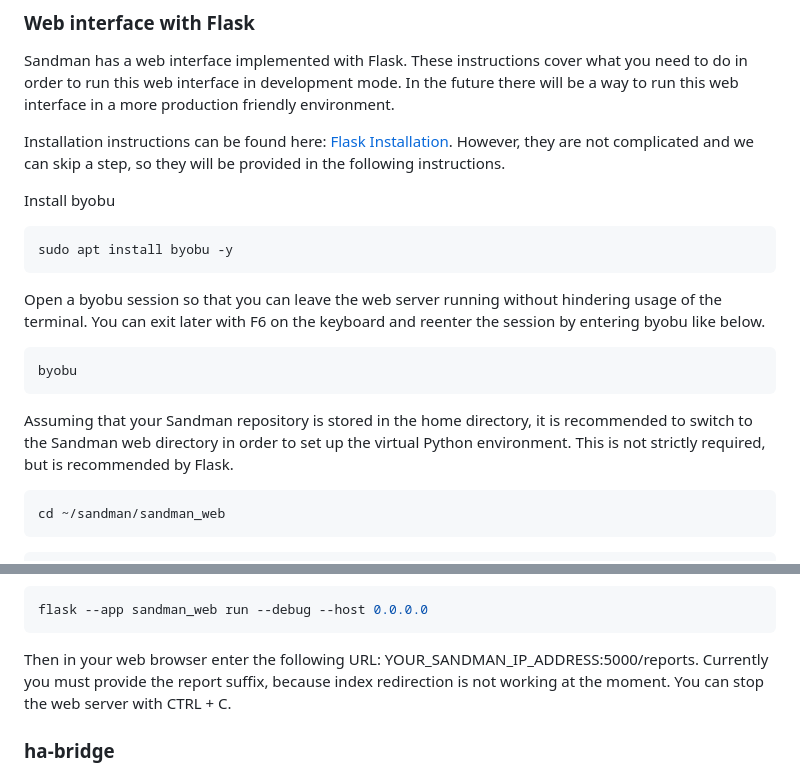
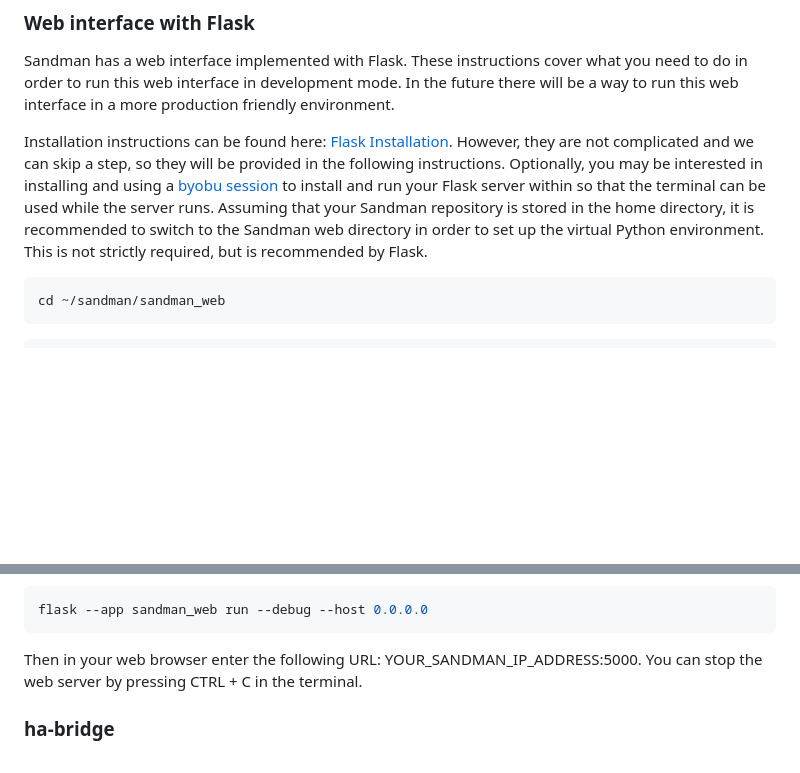
Before and after one commit to shawn-lindberg/sandman, a Markdown page: README.md, 2 parts joined by grey strips. Rendered like a GitHub page; blank space fills up the shorter version.

Commit message:
Update README and make bybobu usage optional

````diff
--- a/README.md
+++ b/README.md
@@ -158,17 +158,7 @@ sudo make install
 
 Sandman has a web interface implemented with Flask. These instructions cover what you need to do in order to run this web interface in development mode. In the future there will be a way to run this web interface in a more production friendly environment.
 
-Installation instructions can be found here: [Flask Installation](https://flask.palletsprojects.com/en/3.0.x/installation/). However, they are not complicated and we can skip a step, so they will be provided in the following instructions.
-
-Install byobu
-```bash
-sudo apt install byobu -y
-```
-Open a byobu session so that you can leave the web server running without hindering usage of the terminal. You can exit later with F6 on the keyboard and reenter the session by entering byobu like below.
-```bash
-byobu
-```
-Assuming that your Sandman repository is stored in the home directory, it is recommended to switch to the Sandman web directory in order to set up the virtual Python environment. This is not strictly required, but is recommended by Flask.
+Installation instructions can be found here: [Flask Installation](https://flask.palletsprojects.com/en/3.0.x/installation/). However, they are not complicated and we can skip a step, so they will be provided in the following instructions. Optionally, you may be interested in installing and using a [byobu session](https://www.byobu.org/documentation) to install and run your Flask server within so that the terminal can be used while the server runs. Assuming that your Sandman repository is stored in the home directory, it is recommended to switch to the Sandman web directory in order to set up the virtual Python environment. This is not strictly required, but is recommended by Flask.
 ```bash
 cd ~/sandman/sandman_web
 ```
@@ -194,7 +184,7 @@ To run the web server in development mode use the following command. This must b
 flask --app sandman_web run --debug --host 0.0.0.0
 ```
 
-Then in your web browser enter the following URL: YOUR_SANDMAN_IP_ADDRESS:5000/reports. Currently you must provide the report suffix, because index redirection is not working at the moment. You can stop the web server with CTRL + C.
+Then in your web browser enter the following URL: YOUR_SANDMAN_IP_ADDRESS:5000. You can stop the web server by pressing CTRL + C in the terminal.
 
 ### ha-bridge
 
````
